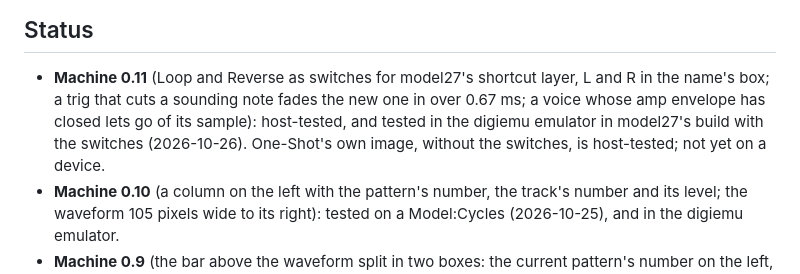
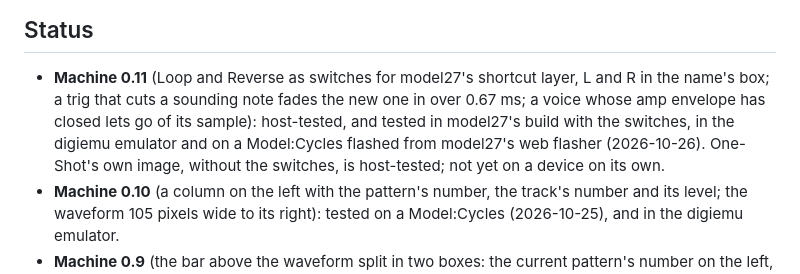
Before and after one commit to durchgemacht/cycles-one-shot, a Markdown page: README.md, the part around the change. Drawn GitHub-style.

Commit message:
README: 0.11 tested on a Model:Cycles in model27's build
Co-Authored-By: Claude

```diff
--- a/README.md
+++ b/README.md
@@ -78,9 +78,9 @@ work as on the Model:Samples too, as two switches of model27's builds (below).
 
 - **Machine 0.11** (Loop and Reverse as switches for model27's shortcut layer, L and R in the name's
   box; a trig that cuts a sounding note fades the new one in over 0.67 ms; a voice whose amp envelope
-  has closed lets go of its sample): host-tested, and tested in the digiemu emulator in model27's
-  build with the switches (2026-10-26). One-Shot's own image, without the switches, is host-tested;
-  not yet on a device.
+  has closed lets go of its sample): host-tested, and tested in model27's build with the switches,
+  in the digiemu emulator and on a Model:Cycles flashed from model27's web flasher (2026-10-26).
+  One-Shot's own image, without the switches, is host-tested; not yet on a device on its own.
 - **Machine 0.10** (a column on the left with the pattern's number, the track's number and its
   level; the waveform 105 pixels wide to its right): tested on a Model:Cycles (2026-10-25), and in
   the digiemu emulator.
```
Also changed, not shown: TECHNICAL.md (+4 -1 lines).
